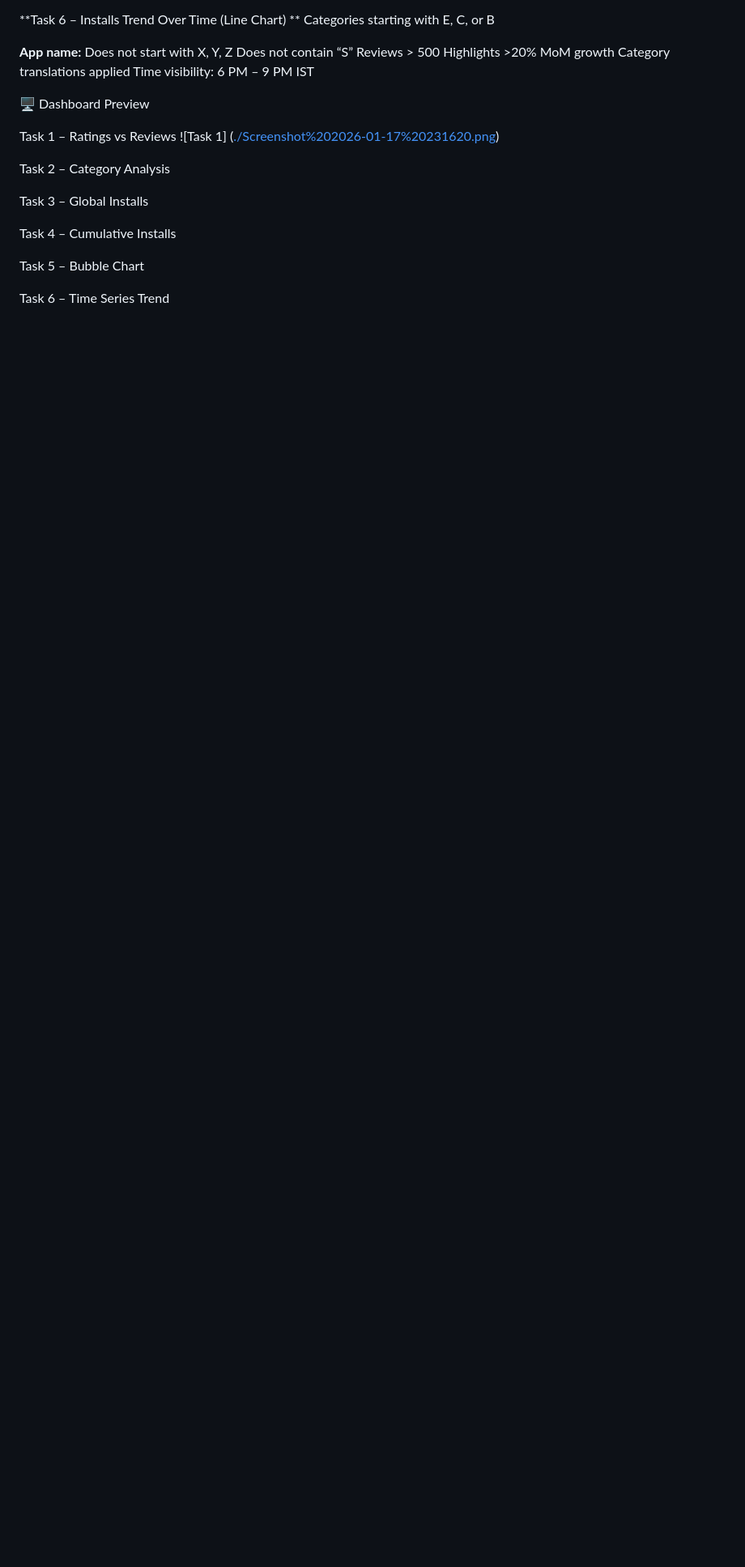
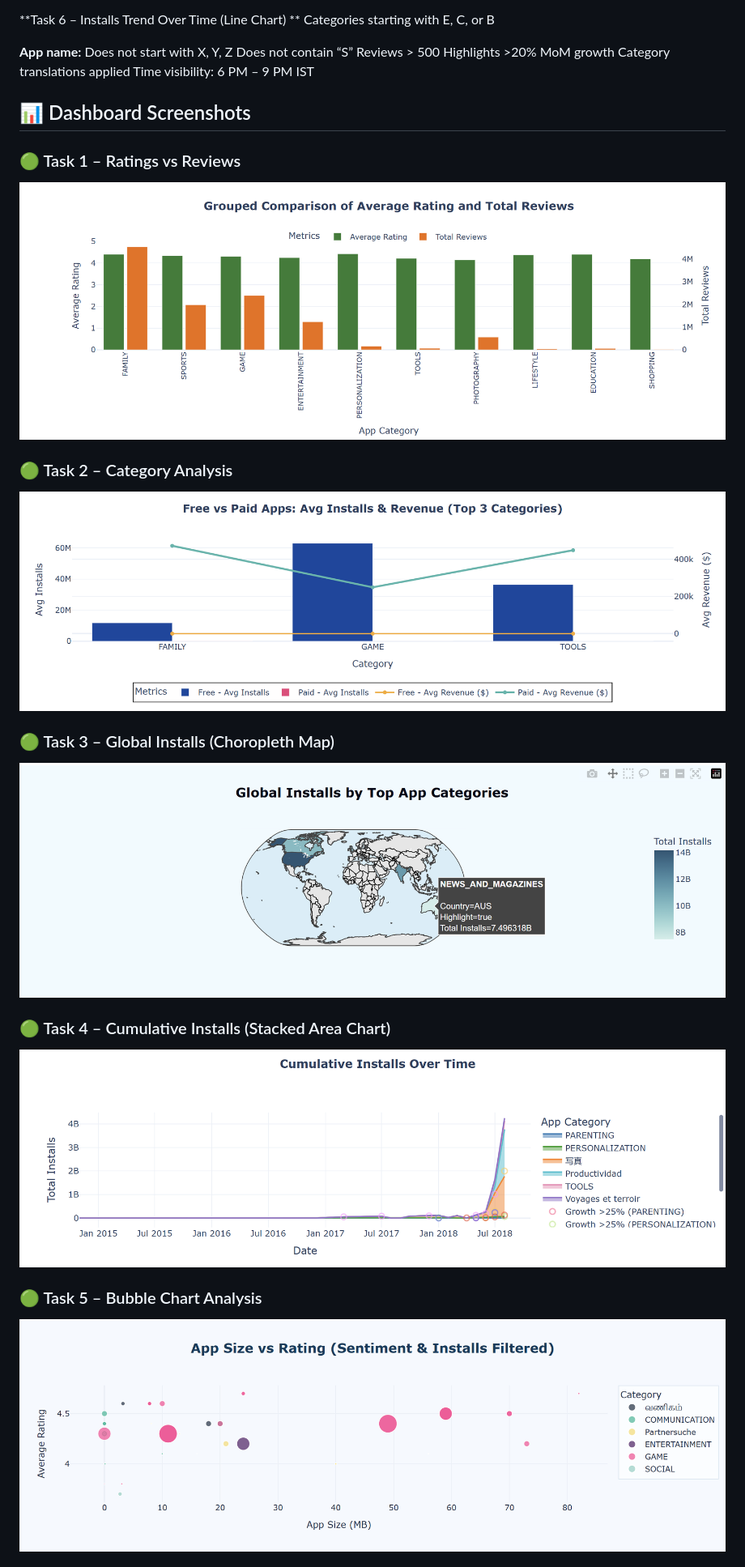
Before and after one commit to Paru-06/google-playstore-analytics-dashboard, a Markdown page: README.md, the part around one of its changes. Shown at 81% size. Drawn GitHub-style; blank space fills up the shorter version.

Commit message:
Update README with dashboard screenshots and tasks

```diff
--- a/README.md
+++ b/README.md
@@ -110,28 +110,26 @@ Categories starting with E, C, or B
   Category translations applied
   Time visibility: 6 PM – 9 PM IST
 
-🖥️ Dashboard Preview
 
-Task 1 – Ratings vs Reviews
-![Task 1]
-([./Screenshot%202026-01-17%20231620.png](https://github.com/Paru-06/google-playstore-analytics-dashboard/blob/main/Screenshot%202026-01-17%20231620.png))
+## 📊 Dashboard Screenshots
 
-Task 2 – Category Analysis
+### 🟢 Task 1 – Ratings vs Reviews
+![Task 1](https://raw.githubusercontent.com/Paru-06/google-playstore-analytics-dashboard/main/Screenshot%202026-01-17%20231620.png)
 
 
-
-Task 3 – Global Installs
+### 🟢 Task 2 – Category Analysis
+![Task 2](https://raw.githubusercontent.com/Paru-06/google-playstore-analytics-dashboard/main/Screenshot%202026-01-17%20231653.png)
 
 
-
-Task 4 – Cumulative Installs
+### 🟢 Task 3 – Global Installs (Choropleth Map)
+![Task 3](https://raw.githubusercontent.com/Paru-06/google-playstore-analytics-dashboard/main/Screenshot%202026-01-17%20231730.png)
 
 
-
-Task 5 – Bubble Chart
+### 🟢 Task 4 – Cumulative Installs (Stacked Area Chart)
+![Task 4](https://raw.githubusercontent.com/Paru-06/google-playstore-analytics-dashboard/main/Screenshot%202026-01-17%20231808.png)
 
 
-
-Task 6 – Time Series Trend
+### 🟢 Task 5 – Bubble Chart Analysis
+![Task 5](https://raw.githubusercontent.com/Paru-06/google-playstore-analytics-dashboard/main/Screenshot%202026-01-17%20231836.png)
 
 
```
Also changed, not shown: other parts of README.md (+11 -1 lines).
